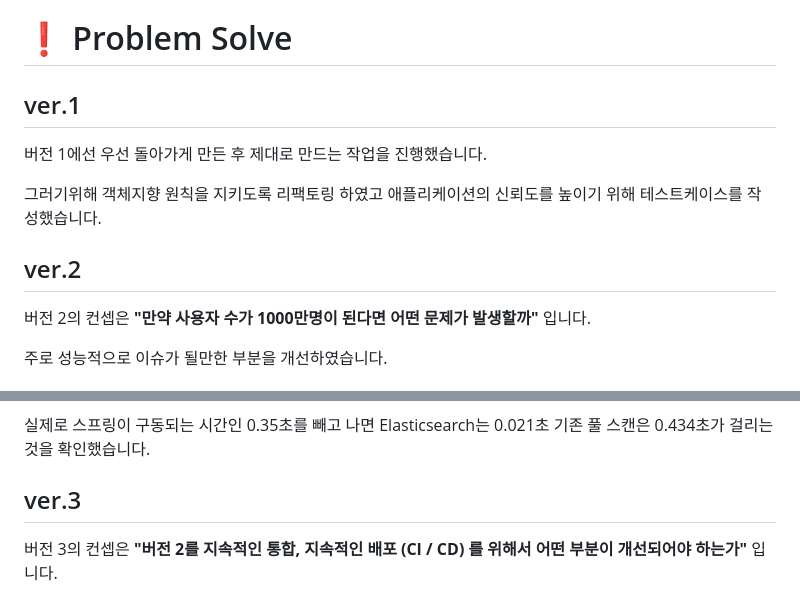
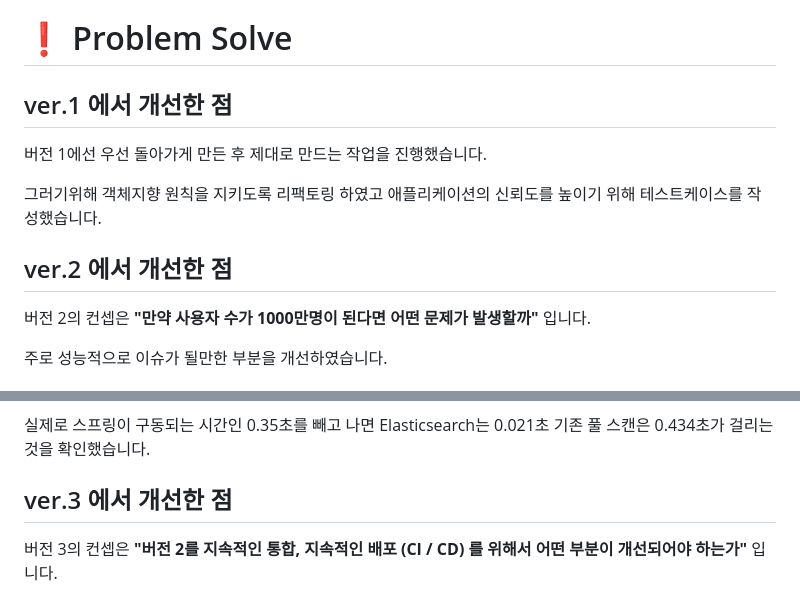
Before and after one commit to garlicpollpoll/capston, a Markdown page: README.md, 2 parts joined by grey strips. Drawn GitHub-style.

```diff
--- a/README.md
+++ b/README.md
@@ -86,12 +86,12 @@ Iamport API를 가져와 실제로 결제가 되는 로직을 구현했습니다
 이 외에도 댓글, 상품 검색, 문의하기, 상품 등록 (관리자 페이지), 회원가입 (이메일로 2차 인증), 소셜 로그인 등이 구현되어있습니다.
 
 # ❗ Problem Solve
-## ver.1
+## ver.1 에서 개선한 점
 버전 1에선 우선 돌아가게 만든 후 제대로 만드는 작업을 진행했습니다.
 
 그러기위해 객체지향 원칙을 지키도록 리팩토링 하였고 애플리케이션의 신뢰도를 높이기 위해 테스트케이스를 작성했습니다.
 
-## ver.2
+## ver.2 에서 개선한 점
 버전 2의 컨셉은 **"만약 사용자 수가 1000만명이 된다면 어떤 문제가 발생할까"** 입니다.
 
 주로 성능적으로 이슈가 될만한 부분을 개선하였습니다.
@@ -130,7 +130,7 @@ Iamport API를 가져와 실제로 결제가 되는 로직을 구현했습니다
 
 실제로 스프링이 구동되는 시간인 0.35초를 빼고 나면 Elasticsearch는 0.021초 기존 풀 스캔은 0.434초가 걸리는 것을 확인했습니다.
 
-## ver.3
+## ver.3 에서 개선한 점
 버전 3의 컨셉은 **"버전 2를 지속적인 통합, 지속적인 배포 (CI / CD) 를 위해서 어떤 부분이 개선되어야 하는가"** 입니다.
 
 버전 3에서는 주로 배포와 관련된 개선을 이루어냈습니다.
```
